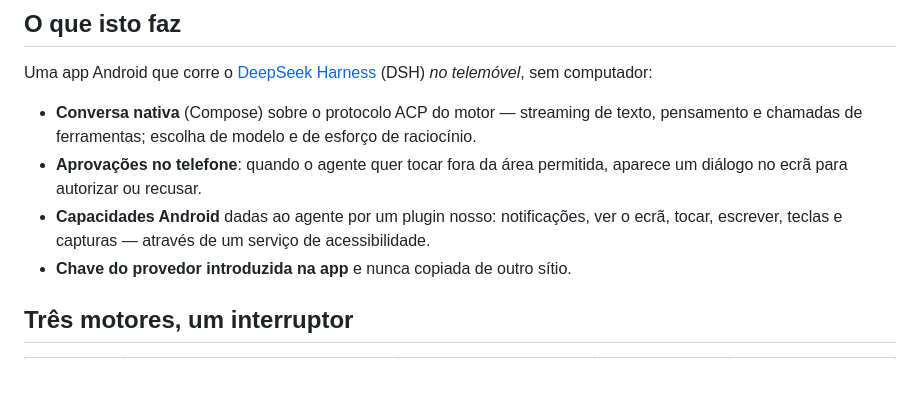
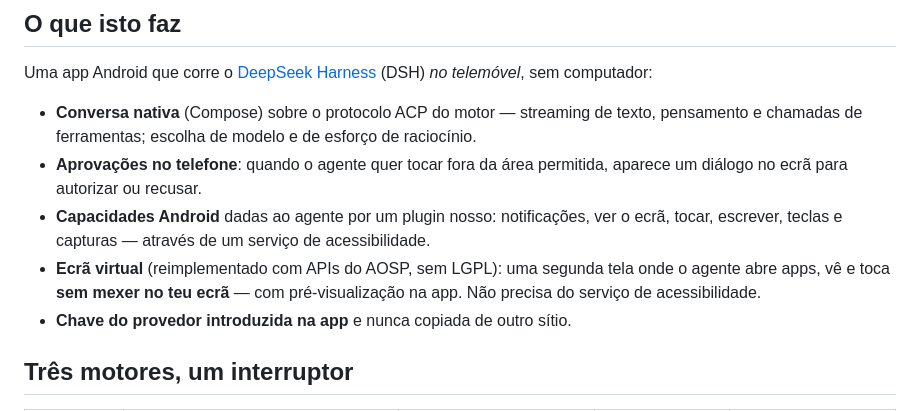
Before and after one commit to ricardojrgpimentel/cachalote, a Markdown page: README.md, the part around the change. Drawn GitHub-style; blank space fills up the shorter version.

Commit message:
docs: D8 decidida (opcao A) no PLANO e o ecra virtual no README

```diff
--- a/README.md
+++ b/README.md
@@ -21,6 +21,9 @@ Uma app Android que corre o [DeepSeek Harness](https://www.npmjs.com/package/@de
   diálogo no ecrã para autorizar ou recusar.
 - **Capacidades Android** dadas ao agente por um plugin nosso: notificações, ver o ecrã, tocar,
   escrever, teclas e capturas — através de um serviço de acessibilidade.
+- **Ecrã virtual** (reimplementado com APIs do AOSP, sem LGPL): uma segunda tela onde o agente
+  abre apps, vê e toca **sem mexer no teu ecrã** — com pré-visualização na app. Não precisa do
+  serviço de acessibilidade.
 - **Chave do provedor introduzida na app** e nunca copiada de outro sítio.
 
 ## Três motores, um interruptor
```
Also changed, not shown: PLANO.md (+8 -2 lines).
